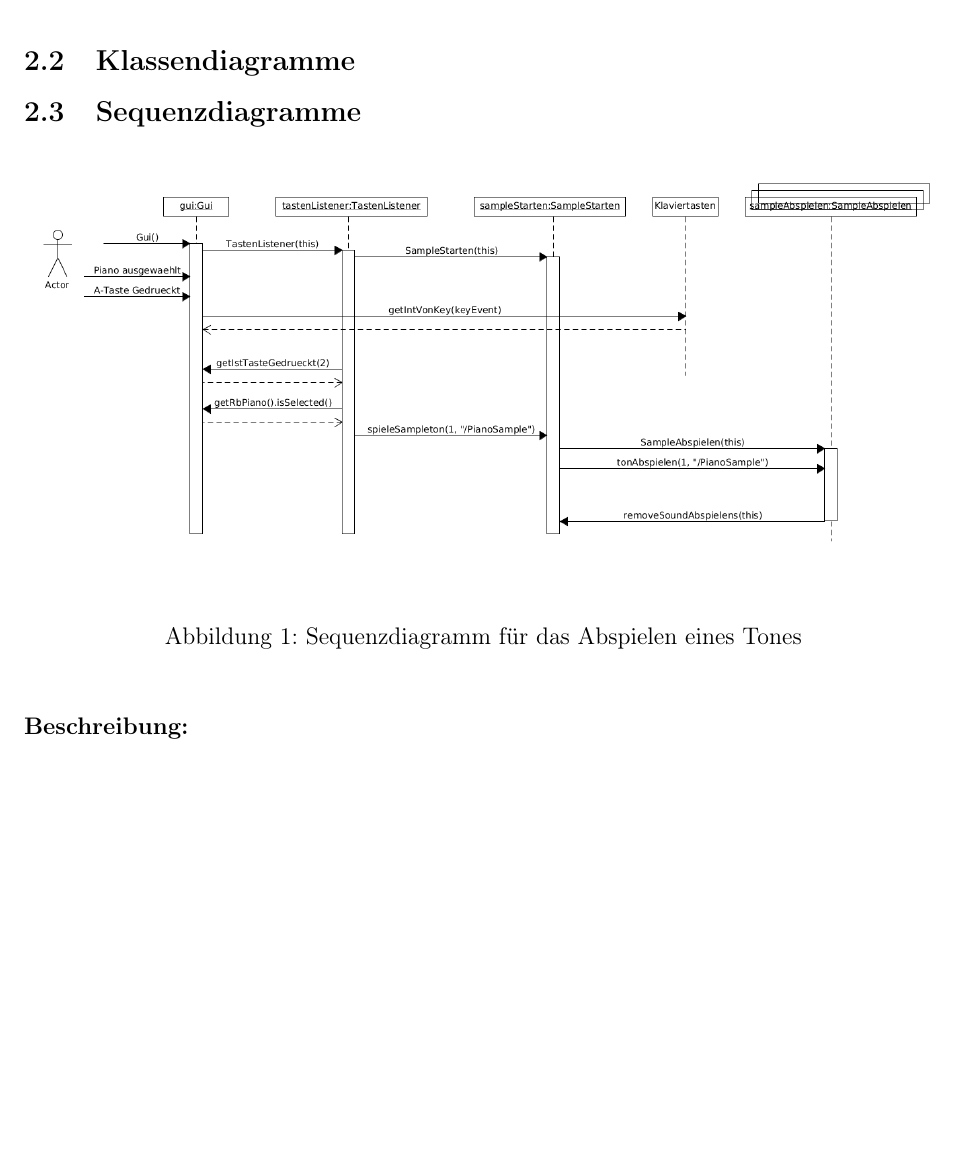
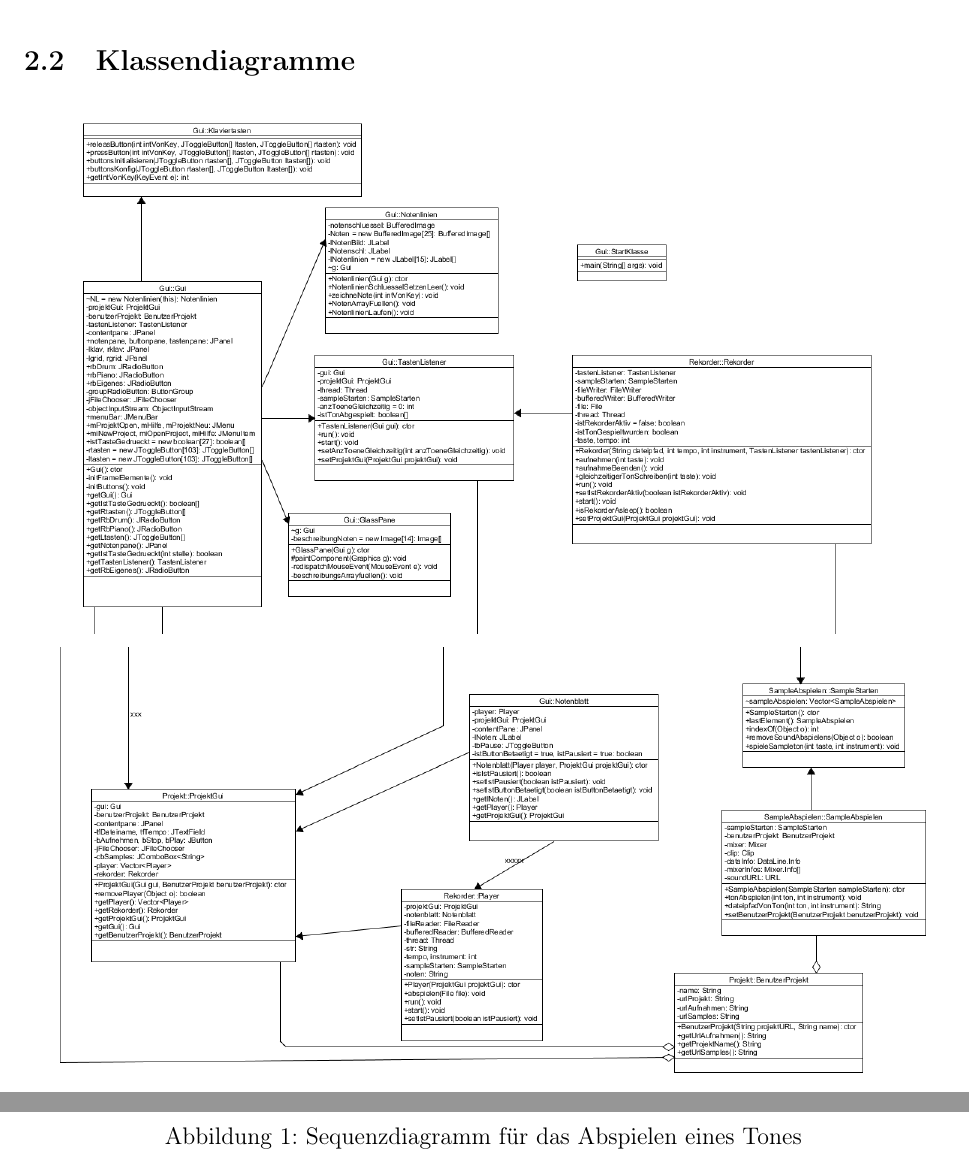
Before and after one commit to DasDynamischeDuo/LatexDoku, a LaTeX document (LatexDoku/Hauptdokument.tex, which reads LatexDoku/Sektionen/TechnischeDokumentation.tex): part of page 13 of 24 before the commit and two parts of pages 13 and 14 of 25 after it, the two joined at a grey line, cut so that both start at the same text, the shorter picture padded with empty space. Compiled offline with pdfLaTeX.

Commit message:
Klassendiagramm eingefügt

```diff
--- a/LatexDoku/Sektionen/TechnischeDokumentation.tex
+++ b/LatexDoku/Sektionen/TechnischeDokumentation.tex
@@ -333,3 +333,6 @@ des jeweiligen Samples benutzt um den Clip zu starten.
 
 
 \subsection{Klassendiagramme}
+
+{\centering
+\includegraphics[scale=0.5]{Bilder/GUIKlassendia/TeilOben.PNG}
```
Also changed, not shown: LatexDoku/Hauptdokument.tex (+1 -0 lines), LatexDoku/VorspannGross.tex (+1 -0 lines), LatexDoku/Bilder/GUIKlassendia/TeilOben.PNG (added), LatexDoku/Bilder/GUIKlassendia/TeilUnten.PNG (added), LatexDoku/Hauptdokument.pdf, LatexDoku/Sektionen/TechnischeDokumentation.tex (8 more changed lines), 4 other files.
